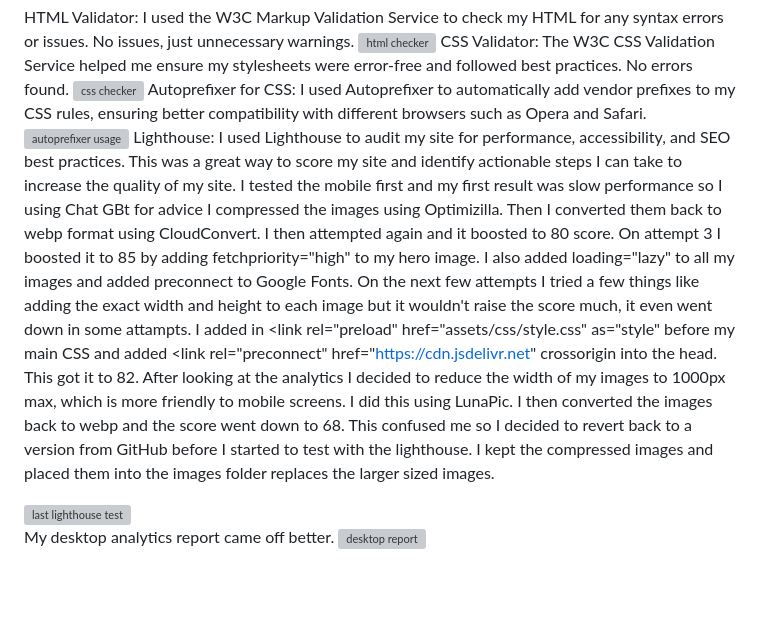
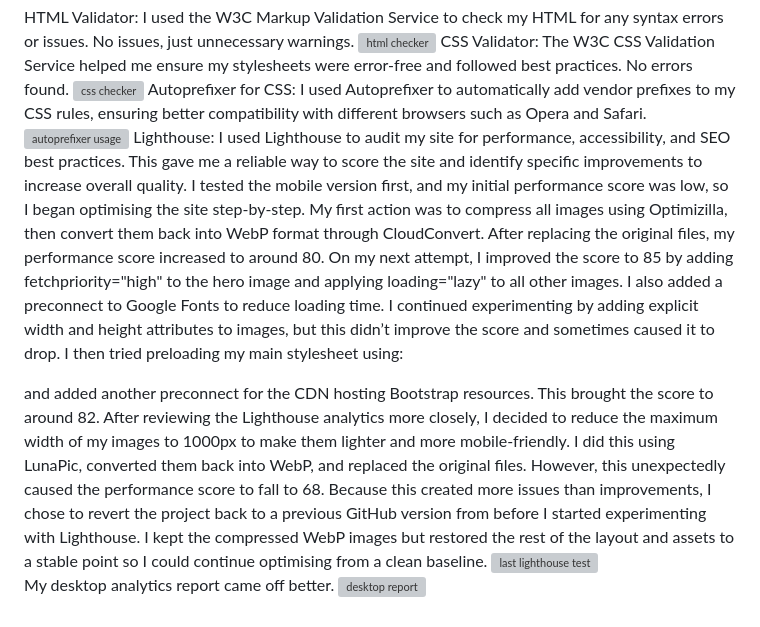
Before and after one commit to Shieldsx/cornwall-dyslexia-support, a Markdown page: README.md, the part around the change. Drawn GitHub-style; blank space fills up the shorter version; grey boxes are pictures that could not be loaded.

Commit message:
Refactor Lighthouse audit section in README
Revised Lighthouse audit process description for clarity and conciseness, detailing steps taken to optimize site performance and the outcomes of each action.

```diff
--- a/README.md
+++ b/README.md
@@ -81,14 +81,13 @@ CSS Validator: The W3C CSS Validation Service helped me ensure my stylesheets we
 <img width="1893" height="902" alt="css checker" src="https://github.com/user-attachments/assets/f5f9a3be-3b6a-4795-a4cf-154caab3d9a3" />
 Autoprefixer for CSS: I used Autoprefixer to automatically add vendor prefixes to my CSS rules, ensuring better compatibility with different browsers such as Opera and Safari.
 <img width="1898" height="906" alt="autoprefixer usage" src="https://github.com/user-attachments/assets/c4122ae2-bf64-4e3e-85b9-154b8904a53e" />
-Lighthouse: I used Lighthouse to audit my site for performance, accessibility, and SEO best practices. This was a great way to score my site and identify actionable steps I can take to increase the quality of my site.
-I tested the mobile first and my first result was slow performance so I using Chat GBt for advice I compressed the images using Optimizilla. Then I converted them back to webp format using CloudConvert. I then attempted again and it boosted to 80 score.
-On attempt 3 I boosted it to 85 by adding fetchpriority="high" to my hero image. I also added loading="lazy" to all my images and added preconnect to Google Fonts.
-On the next few attempts I tried a few things like adding the exact width and height to each image but it wouldn't raise the score much, it even went down in some attampts.
-I added in <link rel="preload" href="assets/css/style.css" as="style" before my main CSS and added <link rel="preconnect" href="https://cdn.jsdelivr.net" crossorigin into the head. This got it to 82.
-After looking at the analytics I decided to reduce the width of my images to 1000px max, which is more friendly to mobile screens. I did this using LunaPic. I then converted the images back to webp and the score went down to 68.
-This confused me so I decided to revert back to a version from GitHub before I started to test with the lighthouse. I kept the compressed images and placed them into the images folder replaces the larger sized images.
-
+Lighthouse: I used Lighthouse to audit my site for performance, accessibility, and SEO best practices. This gave me a reliable way to score the site and identify specific improvements to increase overall quality. I tested the mobile version first, and my initial performance score was low, so I began optimising the site step-by-step.
+My first action was to compress all images using Optimizilla, then convert them back into WebP format through CloudConvert. After replacing the original files, my performance score increased to around 80. On my next attempt, I improved the score to 85 by adding fetchpriority="high" to the hero image and applying loading="lazy" to all other images. I also added a preconnect to Google Fonts to reduce loading time.
+I continued experimenting by adding explicit width and height attributes to images, but this didn’t improve the score and sometimes caused it to drop. I then tried preloading my main stylesheet using:
+<link rel="preload" href="assets/css/style.css" as="style">
+and added another preconnect for the CDN hosting Bootstrap resources. This brought the score to around 82.
+After reviewing the Lighthouse analytics more closely, I decided to reduce the maximum width of my images to 1000px to make them lighter and more mobile-friendly. I did this using LunaPic, converted them back into WebP, and replaced the original files. However, this unexpectedly caused the performance score to fall to 68.
+Because this created more issues than improvements, I chose to revert the project back to a previous GitHub version from before I started experimenting with Lighthouse. I kept the compressed WebP images but restored the rest of the layout and assets to a stable point so I could continue optimising from a clean baseline.
 <img width="1917" height="885" alt="last lighthouse test" src="https://github.com/user-attachments/assets/fa72850a-4041-41d3-91c5-6a6b5bf41551" />
 
 My desktop analytics report came off better.
```
